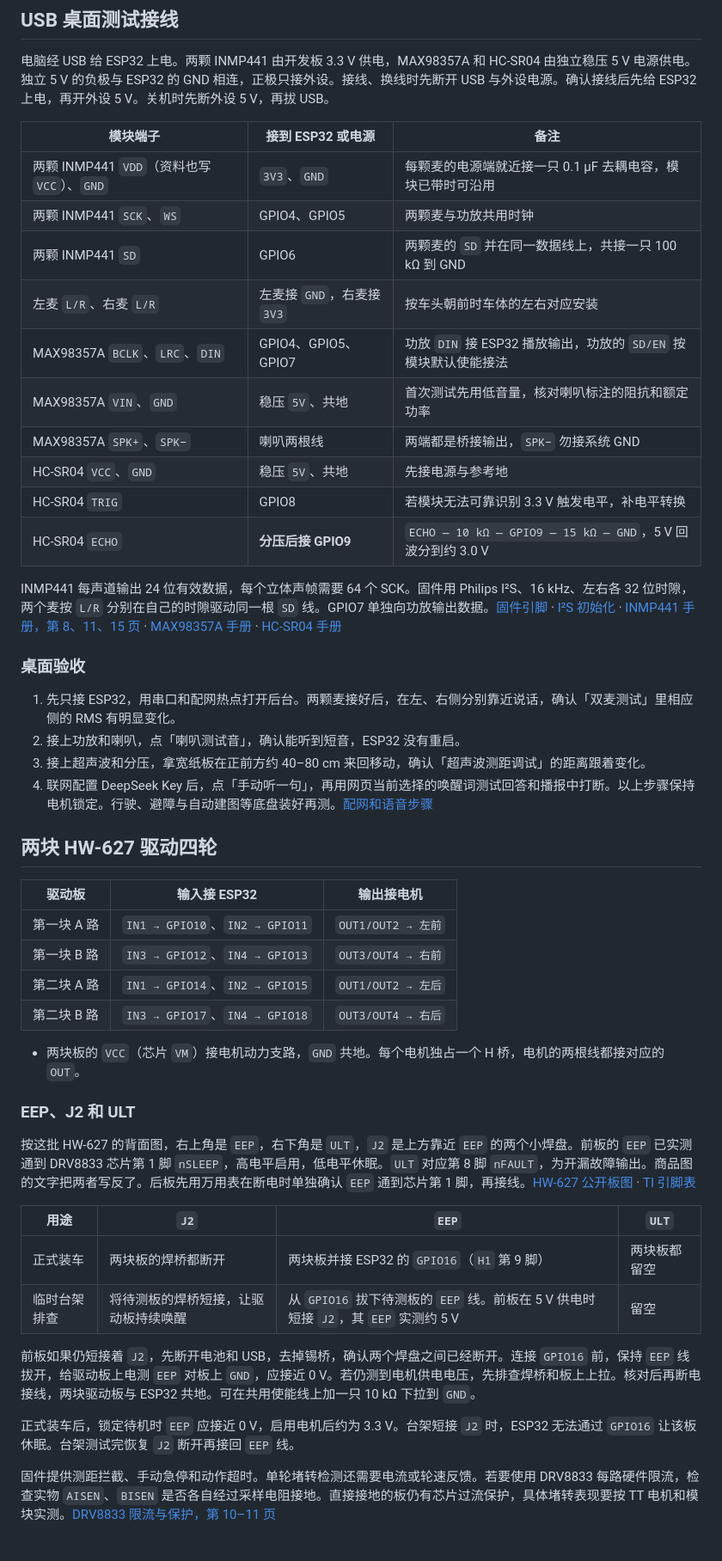
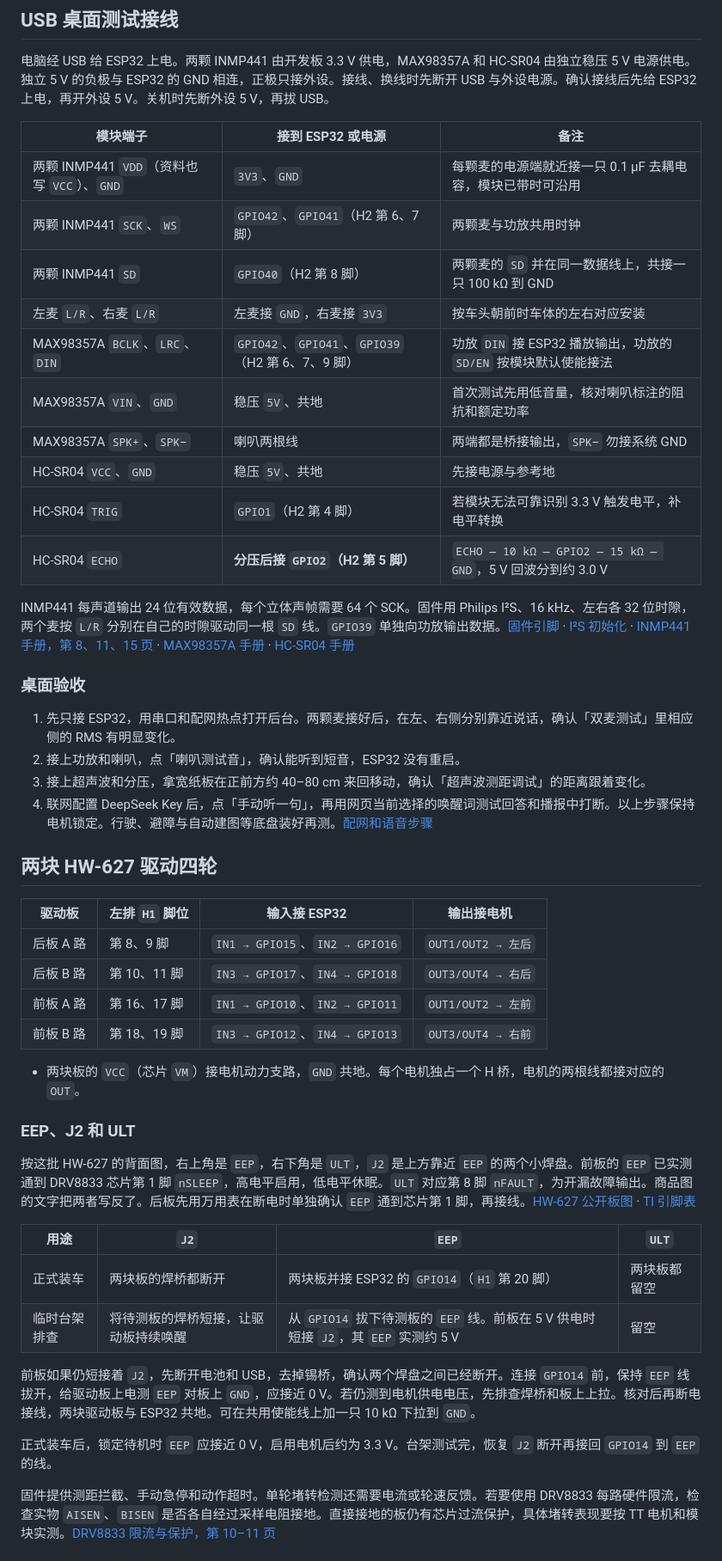
Before and after one commit to qiuhonggang/ESP32-DeepSeek-Rover, a Markdown page: docs/WIRING.md, the part around one of its changes. Shown at 86% size. Rendered like a GitHub page.

```diff
--- a/docs/WIRING.md
+++ b/docs/WIRING.md
@@ -30,17 +38,17 @@
 | 模块端子 | 接到 ESP32 或电源 | 备注 |
 | --- | --- | --- |
 | 两颗 INMP441 `VDD`（资料也写 `VCC`）、`GND` | `3V3`、`GND` | 每颗麦的电源端就近接一只 0.1 µF 去耦电容，模块已带时可沿用 |
-| 两颗 INMP441 `SCK`、`WS` | GPIO4、GPIO5 | 两颗麦与功放共用时钟 |
-| 两颗 INMP441 `SD` | GPIO6 | 两颗麦的 `SD` 并在同一数据线上，共接一只 100 kΩ 到 GND |
+| 两颗 INMP441 `SCK`、`WS` | `GPIO42`、`GPIO41`（H2 第 6、7 脚） | 两颗麦与功放共用时钟 |
+| 两颗 INMP441 `SD` | `GPIO40`（H2 第 8 脚） | 两颗麦的 `SD` 并在同一数据线上，共接一只 100 kΩ 到 GND |
 | 左麦 `L/R`、右麦 `L/R` | 左麦接 `GND`，右麦接 `3V3` | 按车头朝前时车体的左右对应安装 |
-| MAX98357A `BCLK`、`LRC`、`DIN` | GPIO4、GPIO5、GPIO7 | 功放 `DIN` 接 ESP32 播放输出，功放的 `SD/EN` 按模块默认使能接法 |
+| MAX98357A `BCLK`、`LRC`、`DIN` | `GPIO42`、`GPIO41`、`GPIO39`（H2 第 6、7、9 脚） | 功放 `DIN` 接 ESP32 播放输出，功放的 `SD/EN` 按模块默认使能接法 |
 | MAX98357A `VIN`、`GND` | 稳压 `5V`、共地 | 首次测试先用低音量，核对喇叭标注的阻抗和额定功率 |
 | MAX98357A `SPK+`、`SPK−` | 喇叭两根线 | 两端都是桥接输出，`SPK−` 勿接系统 GND |
 | HC-SR04 `VCC`、`GND` | 稳压 `5V`、共地 | 先接电源与参考地 |
-| HC-SR04 `TRIG` | GPIO8 | 若模块无法可靠识别 3.3 V 触发电平，补电平转换 |
-| HC-SR04 `ECHO` | **分压后接 GPIO9** | `ECHO — 10 kΩ — GPIO9 — 15 kΩ — GND`，5 V 回波分到约 3.0 V |
+| HC-SR04 `TRIG` | `GPIO1`（H2 第 4 脚） | 若模块无法可靠识别 3.3 V 触发电平，补电平转换 |
+| HC-SR04 `ECHO` | **分压后接 `GPIO2`（H2 第 5 脚）** | `ECHO — 10 kΩ — GPIO2 — 15 kΩ — GND`，5 V 回波分到约 3.0 V |
 
-INMP441 每声道输出 24 位有效数据，每个立体声帧需要 64 个 SCK。固件用 Philips I²S、16 kHz、左右各 32 位时隙，两个麦按 `L/R` 分别在自己的时隙驱动同一根 `SD` 线。GPIO7 单独向功放输出数据。[固件引脚](../main/robot.h) · [I²S 初始化](../main/audio.c) · [INMP441 手册，第 8、11、15 页](https://invensense.tdk.com/wp-content/uploads/2015/02/INMP441.pdf) · [MAX98357A 手册](https://www.analog.com/media/en/technical-documentation/data-sheets/max98357a-max98357b.pdf) · [HC-SR04 手册](https://cdn.sparkfun.com/datasheets/Sensors/Proximity/HCSR04.pdf)
+INMP441 每声道输出 24 位有效数据，每个立体声帧需要 64 个 SCK。固件用 Philips I²S、16 kHz、左右各 32 位时隙，两个麦按 `L/R` 分别在自己的时隙驱动同一根 `SD` 线。`GPIO39` 单独向功放输出数据。[固件引脚](../main/robot.h) · [I²S 初始化](../main/audio.c) · [INMP441 手册，第 8、11、15 页](https://invensense.tdk.com/wp-content/uploads/2015/02/INMP441.pdf) · [MAX98357A 手册](https://www.analog.com/media/en/technical-documentation/data-sheets/max98357a-max98357b.pdf) · [HC-SR04 手册](https://cdn.sparkfun.com/datasheets/Sensors/Proximity/HCSR04.pdf)
 
 ### 桌面验收
 
@@ -51,12 +59,12 @@ INMP441 每声道输出 24 位有效数据，每个立体声帧需要 64 个 SCK
 
 ## 两块 HW-627 驱动四轮
 
-| 驱动板 | 输入接 ESP32 | 输出接电机 |
-| --- | --- | --- |
-| 第一块 A 路 | `IN1 → GPIO10`、`IN2 → GPIO11` | `OUT1/OUT2 → 左前` |
-| 第一块 B 路 | `IN3 → GPIO12`、`IN4 → GPIO13` | `OUT3/OUT4 → 右前` |
-| 第二块 A 路 | `IN1 → GPIO14`、`IN2 → GPIO15` | `OUT1/OUT2 → 左后` |
-| 第二块 B 路 | `IN3 → GPIO17`、`IN4 → GPIO18` | `OUT3/OUT4 → 右后` |
+| 驱动板 | 左排 `H1` 脚位 | 输入接 ESP32 | 输出接电机 |
+| --- | --- | --- | --- |
+| 后板 A 路 | 第 8、9 脚 | `IN1 → GPIO15`、`IN2 → GPIO16` | `OUT1/OUT2 → 左后` |
+| 后板 B 路 | 第 10、11 脚 | `IN3 → GPIO17`、`IN4 → GPIO18` | `OUT3/OUT4 → 右后` |
+| 前板 A 路 | 第 16、17 脚 | `IN1 → GPIO10`、`IN2 → GPIO11` | `OUT1/OUT2 → 左前` |
+| 前板 B 路 | 第 18、19 脚 | `IN3 → GPIO12`、`IN4 → GPIO13` | `OUT3/OUT4 → 右前` |
 
 - 两块板的 `VCC`（芯片 `VM`）接电机动力支路，`GND` 共地。每个电机独占一个 H 桥，电机的两根线都接对应的 `OUT`。
 
@@ -66,12 +74,12 @@ INMP441 每声道输出 24 位有效数据，每个立体声帧需要 64 个 SCK
 
 | 用途 | `J2` | `EEP` | `ULT` |
 | --- | --- | --- | --- |
-| 正式装车 | 两块板的焊桥都断开 | 两块板并接 ESP32 的 `GPIO16`（`H1` 第 9 脚） | 两块板都留空 |
-| 临时台架排查 | 将待测板的焊桥短接，让驱动板持续唤醒 | 从 `GPIO16` 拔下待测板的 `EEP` 线。前板在 5 V 供电时短接 `J2`，其 `EEP` 实测约 5 V | 留空 |
+| 正式装车 | 两块板的焊桥都断开 | 两块板并接 ESP32 的 `GPIO14`（`H1` 第 20 脚） | 两块板都留空 |
+| 临时台架排查 | 将待测板的焊桥短接，让驱动板持续唤醒 | 从 `GPIO14` 拔下待测板的 `EEP` 线。前板在 5 V 供电时短接 `J2`，其 `EEP` 实测约 5 V | 留空 |
 
-前板如果仍短接着 `J2`，先断开电池和 USB，去掉锡桥，确认两个焊盘之间已经断开。连接 `GPIO16` 前，保持 `EEP` 线拔开，给驱动板上电测 `EEP` 对板上 `GND`，应接近 0 V。若仍测到电机供电电压，先排查焊桥和板上上拉。核对后再断电接线，两块驱动板与 ESP32 共地。可在共用使能线上加一只 10 kΩ 下拉到 `GND`。
+前板如果仍短接着 `J2`，先断开电池和 USB，去掉锡桥，确认两个焊盘之间已经断开。连接 `GPIO14` 前，保持 `EEP` 线拔开，给驱动板上电测 `EEP` 对板上 `GND`，应接近 0 V。若仍测到电机供电电压，先排查焊桥和板上上拉。核对后再断电接线，两块驱动板与 ESP32 共地。可在共用使能线上加一只 10 kΩ 下拉到 `GND`。
 
-正式装车后，锁定待机时 `EEP` 应接近 0 V，启用电机后约为 3.3 V。台架短接 `J2` 时，ESP32 无法通过 `GPIO16` 让该板休眠。台架测试完恢复 `J2` 断开再接回 `EEP` 线。
+正式装车后，锁定待机时 `EEP` 应接近 0 V，启用电机后约为 3.3 V。台架测试完，恢复 `J2` 断开再接回 `GPIO14` 到 `EEP` 的线。
 
 固件提供测距拦截、手动急停和动作超时。单轮堵转检测还需要电流或轮速反馈。若要使用 DRV8833 每路硬件限流，检查实物 `AISEN`、`BISEN` 是否各自经过采样电阻接地。直接接地的板仍有芯片过流保护，具体堵转表现要按 TT 电机和模块实测。[DRV8833 限流与保护，第 10–11 页](https://www.ti.com/lit/ds/symlink/drv8833.pdf#page=10)
 
```
Also changed, not shown: other parts of docs/WIRING.md (+16 -8 lines), README.md (+3 -1 lines), docs/gpio-wiring.png (added), 3 other files.
